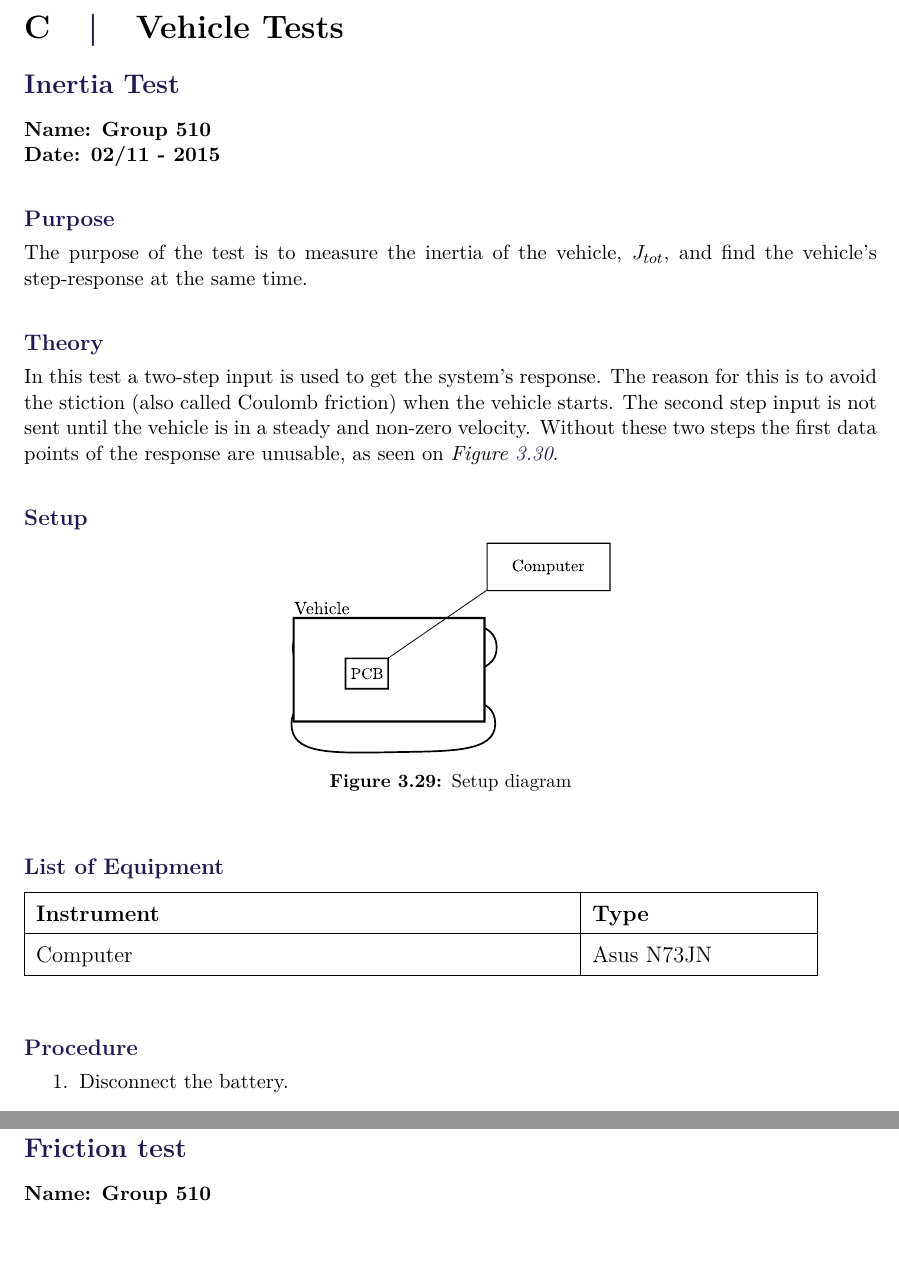
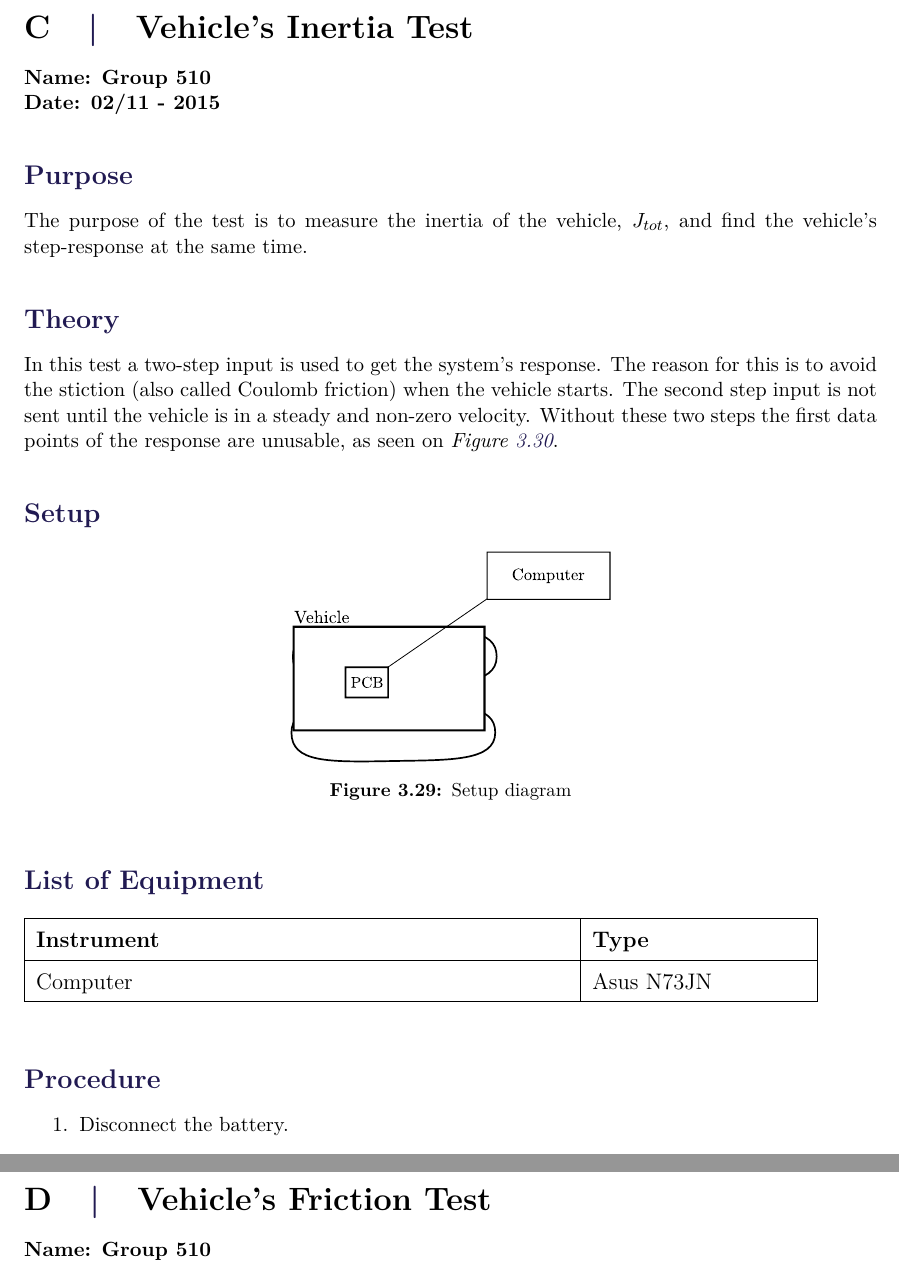
Before and after one commit to AodhAnd/eit-p5-lm-report, a LaTeX thesis (main.tex, which reads appendix/aInertiaTest.tex, appendix/cFrictionTest.tex): two parts of pages 62 and 65 of 73, joined at a grey line, cut at the place of the change, the shorter picture padded with empty space. Compiled offline with pdfLaTeX.

Commit message:
Stream-lined header levels + added labels

```diff
--- a/appendix/aInertiaTest.tex
+++ b/appendix/aInertiaTest.tex
@@ -1,15 +1,12 @@
 \pagebreak
-\section{Vehicle Tests}
-\nopagebreak
-
-\subsection{Inertia Test} %\label{put a label here and uncomment}
+\section{Vehicle's Inertia Test} \label{app:inertiaTest}
 \textbf{Name: Group 510}\\
 \textbf{Date: 02/11 - 2015}
 
-\subsubsection{Purpose}
+\subsection{Purpose}
 The purpose of the test is to measure the inertia of the vehicle, $J_{tot}$, and find the vehicle's step-response at the same time.
 
-\subsubsection{Theory}
+\subsection{Theory}
 %-- Not the right test anymore, but could still be useful in case we change our minds --%
 % The \figref{inertiaTestPowerCutOrDisable} shows the vehicle's velocity variations throughout time, both when the motor is unplugged manually or when its power is cut via software :
 
@@ -27,7 +24,7 @@ The purpose of the test is to measure the inertia of the vehicle, $J_{tot}$, and
 In this test a two-step input is used to get the system's response. The reason for this is to avoid the stiction (also called Coulomb friction) when the vehicle starts. The second step input is not sent until the vehicle is in a steady and non-zero velocity. Without these two steps the first data points of the response are unusable, as seen on \figref{MomentOfInertiaTestPlot}.
 
 
-\subsubsection{Setup}
+\subsection{Setup}
 \begin{figure}[H]
 	\centering
 	\includegraphics[scale=1.6]{figures/inertiaTestSetupDiagram2.pdf}
@@ -35,7 +32,7 @@ In this test a two-step input is used to get the system's response. The reason f
 	\label{inertiaTestSetupDiagram}
 \end{figure}
 
-\subsubsection{List of Equipment}
+\subsection{List of Equipment}
 
 \begin{table}[H]
 \begin{tabular}{|p{10cm}|p{4cm}|}
@@ -47,7 +44,7 @@ In this test a two-step input is used to get the system's response. The reason f
 \end{tabular}
 \end{table}
 
-\subsubsection{Procedure}
+\subsection{Procedure}
 
 \begin{enumerate}
   \item Disconnect the battery.
--- a/appendix/cFrictionTest.tex
+++ b/appendix/cFrictionTest.tex
@@ -1,5 +1,5 @@
 \pagebreak
-\subsection{Friction test} %\label{put a label here and uncomment}
+\section{Vehicle's Friction Test} \label{app:frictionTest}
 \textbf{Name: Group 510}\\
 \textbf{Date: 28/10 - 2015}
 
```
Also changed, not shown: appendix/dSteeringTest.tex (+1 -1 lines), appendix/aInertiaTest.tex (4 more changed lines), appendix/cFrictionTest.tex (8 more changed lines).
